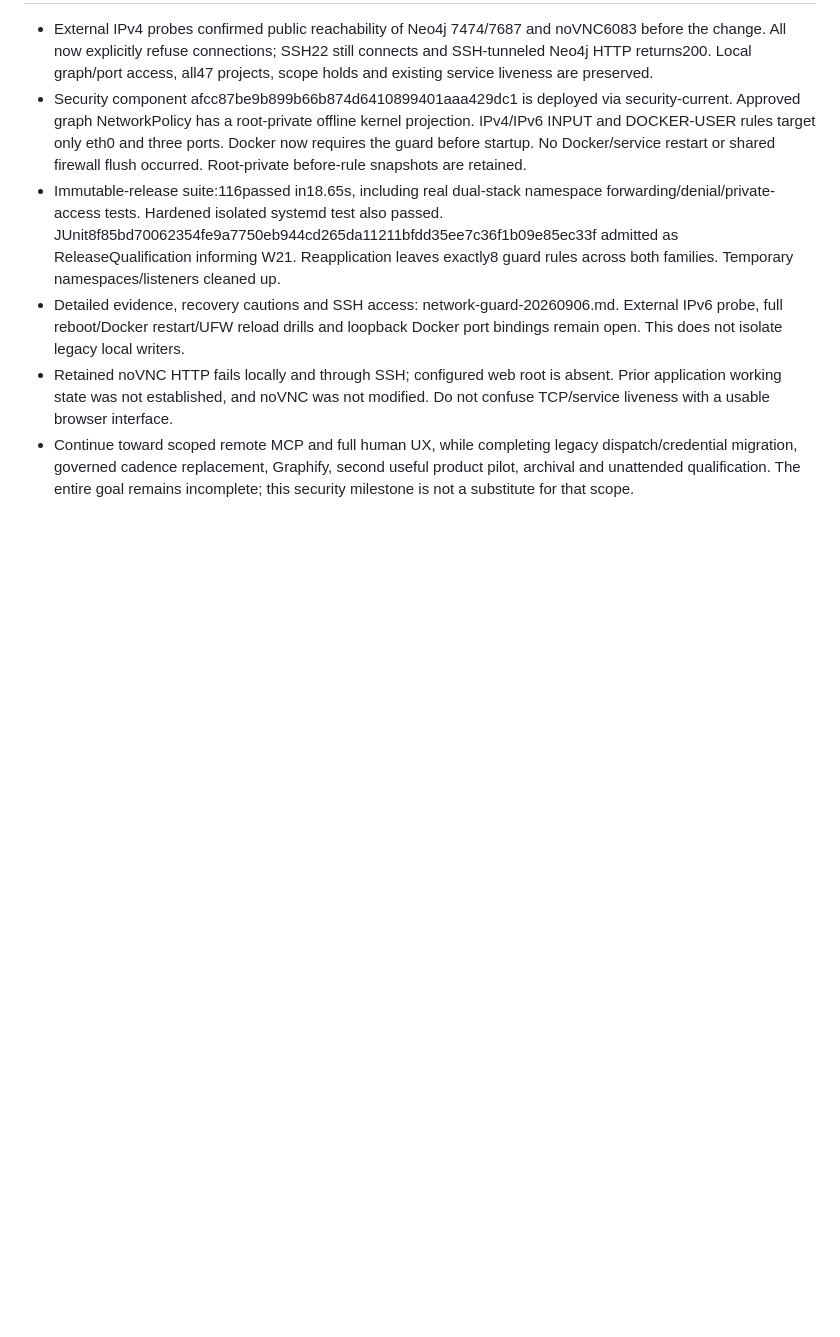
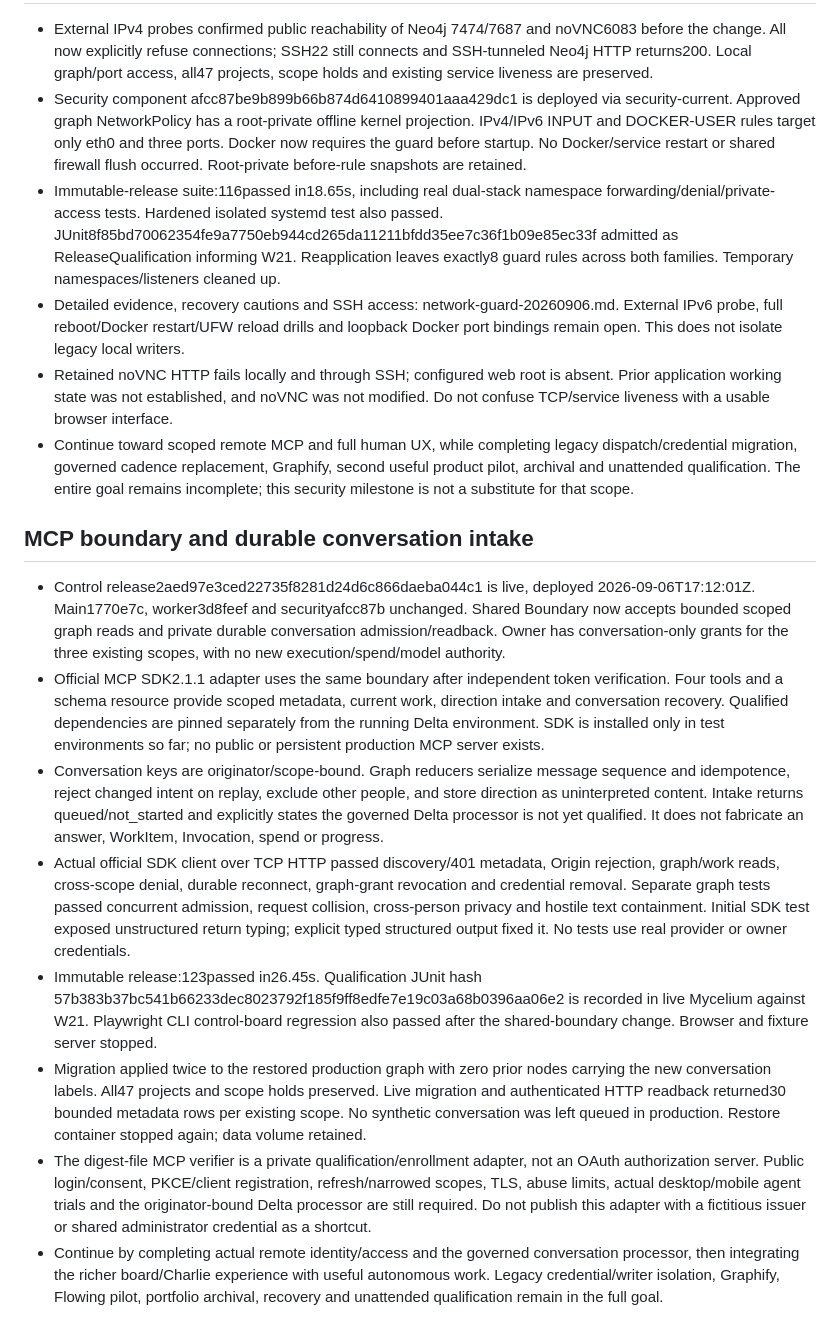
Before and after one commit to kagrawal29/seedforth, a Markdown page: architecture/upgrade/execution-ledger.md, the part around the change. Drawn GitHub-style; blank space fills up the shorter version.

Commit message:
Record deployed conversation boundary and private MCP qualification

```diff
--- a/architecture/upgrade/execution-ledger.md
+++ b/architecture/upgrade/execution-ledger.md
@@ -495,3 +495,45 @@ actions disabled until their authority and postconditions are implemented.
   dispatch/credential migration, governed cadence replacement, Graphify, second
   useful product pilot, archival and unattended qualification. The entire goal
   remains incomplete; this security milestone is not a substitute for that scope.
+
+## MCP boundary and durable conversation intake
+
+- Control release2aed97e3ced22735f8281d24d6c866daeba044c1 is live, deployed
+  2026-09-06T17:12:01Z. Main1770e7c, worker3d8feef and securityafcc87b unchanged.
+  Shared Boundary now accepts bounded scoped graph reads and private durable
+  conversation admission/readback. Owner has conversation-only grants for the
+  three existing scopes, with no new execution/spend/model authority.
+- Official MCP SDK2.1.1 adapter uses the same boundary after independent token
+  verification. Four tools and a schema resource provide scoped metadata, current
+  work, direction intake and conversation recovery. Qualified dependencies are
+  pinned separately from the running Delta environment. SDK is installed only in
+  test environments so far; no public or persistent production MCP server exists.
+- Conversation keys are originator/scope-bound. Graph reducers serialize message
+  sequence and idempotence, reject changed intent on replay, exclude other people,
+  and store direction as uninterpreted content. Intake returns queued/not_started
+  and explicitly states the governed Delta processor is not yet qualified. It does
+  not fabricate an answer, WorkItem, Invocation, spend or progress.
+- Actual official SDK client over TCP HTTP passed discovery/401 metadata, Origin
+  rejection, graph/work reads, cross-scope denial, durable reconnect, graph-grant
+  revocation and credential removal. Separate graph tests passed concurrent
+  admission, request collision, cross-person privacy and hostile text containment.
+  Initial SDK test exposed unstructured return typing; explicit typed structured
+  output fixed it. No tests use real provider or owner credentials.
+- Immutable release:123passed in26.45s. Qualification JUnit hash
+  57b383b37bc541b66233dec8023792f185f9ff8edfe7e19c03a68b0396aa06e2
+  is recorded in live Mycelium against W21. Playwright CLI control-board regression
+  also passed after the shared-boundary change. Browser and fixture server stopped.
+- Migration applied twice to the restored production graph with zero prior nodes
+  carrying the new conversation labels. All47 projects and scope holds preserved.
+  Live migration and authenticated HTTP readback returned30 bounded metadata rows
+  per existing scope. No synthetic conversation was left queued in production.
+  Restore container stopped again; data volume retained.
+- The digest-file MCP verifier is a private qualification/enrollment adapter, not
+  an OAuth authorization server. Public login/consent, PKCE/client registration,
+  refresh/narrowed scopes, TLS, abuse limits, actual desktop/mobile agent trials
+  and the originator-bound Delta processor are still required. Do not publish this
+  adapter with a fictitious issuer or shared administrator credential as a shortcut.
+- Continue by completing actual remote identity/access and the governed conversation
+  processor, then integrating the richer board/Charlie experience with useful
+  autonomous work. Legacy credential/writer isolation, Graphify, Flowing pilot,
+  portfolio archival, recovery and unattended qualification remain in the full goal.
```
